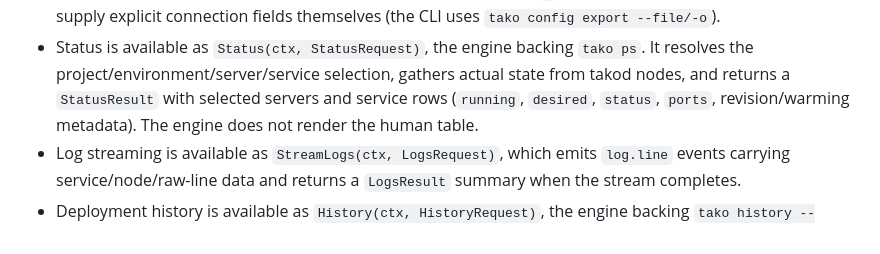
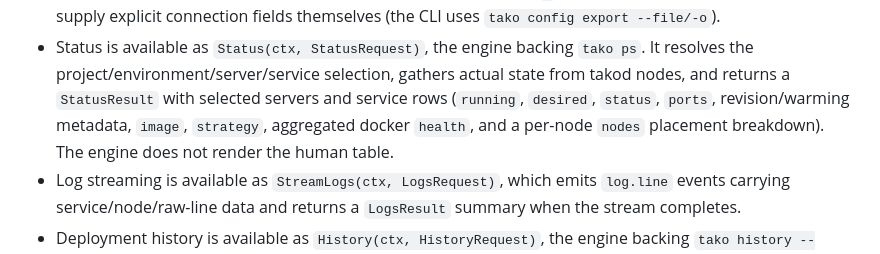
Before and after one commit to redentordev/tako-cli, a Markdown page: docs/API-SDK.md, the part around the change. Rendered like a GitHub page.

```diff
--- a/docs/API-SDK.md
+++ b/docs/API-SDK.md
@@ -56,7 +56,9 @@ commands in `cmd/` are thin adapters over this package.
   `tako ps`. It resolves the project/environment/server/service selection,
   gathers actual state from takod nodes, and returns a `StatusResult` with
   selected servers and service rows (`running`, `desired`, `status`, `ports`,
-  revision/warming metadata). The engine does not render the human table.
+  revision/warming metadata, `image`, `strategy`, aggregated docker `health`,
+  and a per-node `nodes` placement breakdown). The engine does not render the
+  human table.
 - Log streaming is available as `StreamLogs(ctx, LogsRequest)`, which emits
   `log.line` events carrying service/node/raw-line data and returns a
   `LogsResult` summary when the stream completes.
```
Also changed, not shown: docs/MACHINE-INTERFACE.md (+7 -1 lines).
